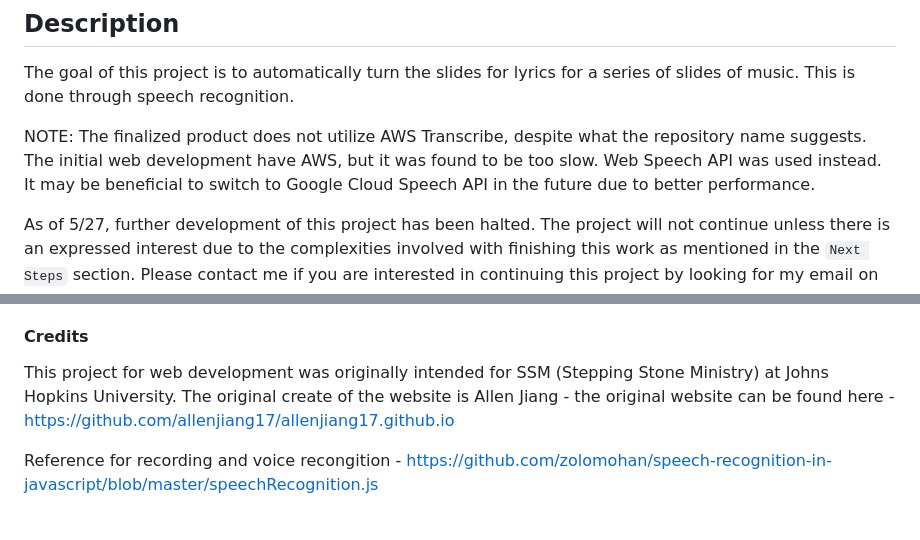
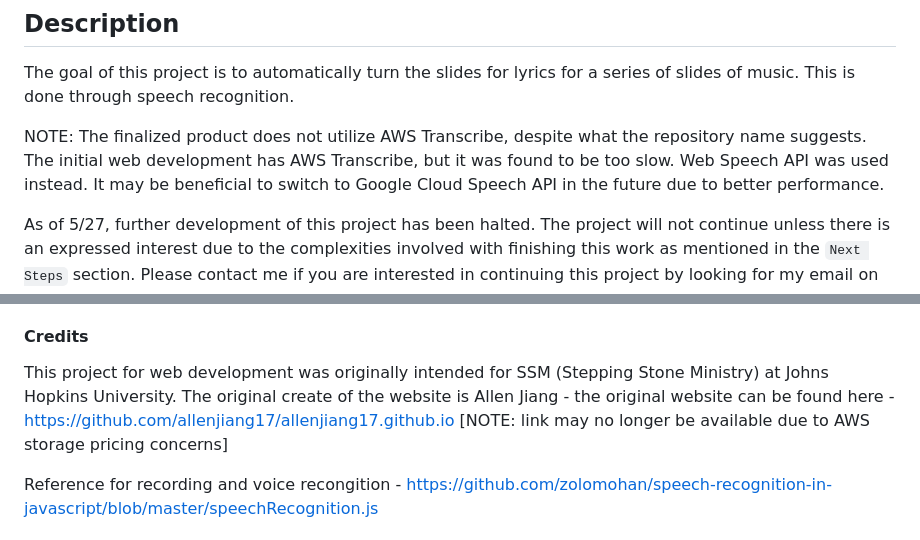
Before and after one commit to semperExploro/AWS-Worship, a Markdown page: README.md, 2 parts joined by grey strips. Drawn GitHub-style.

```diff
--- a/README.md
+++ b/README.md
@@ -4,7 +4,7 @@
 The goal of this project is to automatically turn the slides for lyrics for a series of slides of music. This is done through speech recognition.
 
 
-NOTE: The finalized product does not utilize AWS Transcribe, despite what the repository name suggests. The initial web development have AWS, but it was found to be too slow. Web Speech API was used instead. It may be beneficial to switch to Google Cloud Speech API in the future due to better performance.
+NOTE: The finalized product does not utilize AWS Transcribe, despite what the repository name suggests. The initial web development has AWS Transcribe, but it was found to be too slow. Web Speech API was used instead. It may be beneficial to switch to Google Cloud Speech API in the future due to better performance.
 
 As of 5/27, further development of this project has been halted. The project will not continue unless there is an expressed interest due to the complexities involved with finishing this work as mentioned in the `Next Steps` section. Please contact me if you are interested in continuing this project by looking for my email on my website - can be found on profile page.
 
@@ -61,7 +61,7 @@ Next, begin the voice recognition process
 - Sing along capability (knowing the order of the verses), the current design is simply based on the chord sheet, which does not reflect the order of the actual song.
 
 #### Credits
-This project for web development was originally intended for SSM (Stepping Stone Ministry) at Johns Hopkins University. The original create of the website is Allen Jiang - the original website can be found here - https://github.com/allenjiang17/allenjiang17.github.io
+This project for web development was originally intended for SSM (Stepping Stone Ministry) at Johns Hopkins University. The original create of the website is Allen Jiang - the original website can be found here - https://github.com/allenjiang17/allenjiang17.github.io [NOTE: link may no longer be available due to AWS storage pricing concerns]
 
 Reference for recording and voice recongition - https://github.com/zolomohan/speech-recognition-in-javascript/blob/master/speechRecognition.js
 
```
